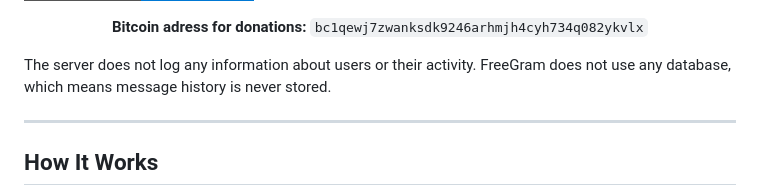
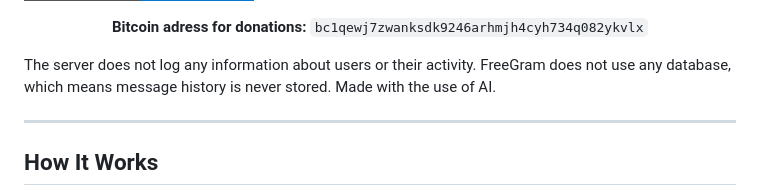
Before and after one commit to badover/FreeGram, a Markdown page: README.md, the part around the change. Rendered like a GitHub page; badges without logos.

```diff
--- a/README.md
+++ b/README.md
@@ -29,6 +29,7 @@
 
 The server does not log any information about users or their activity.
 FreeGram does not use any database, which means message history is never stored.
+Made with the use of AI.
 
 ---
 
```
